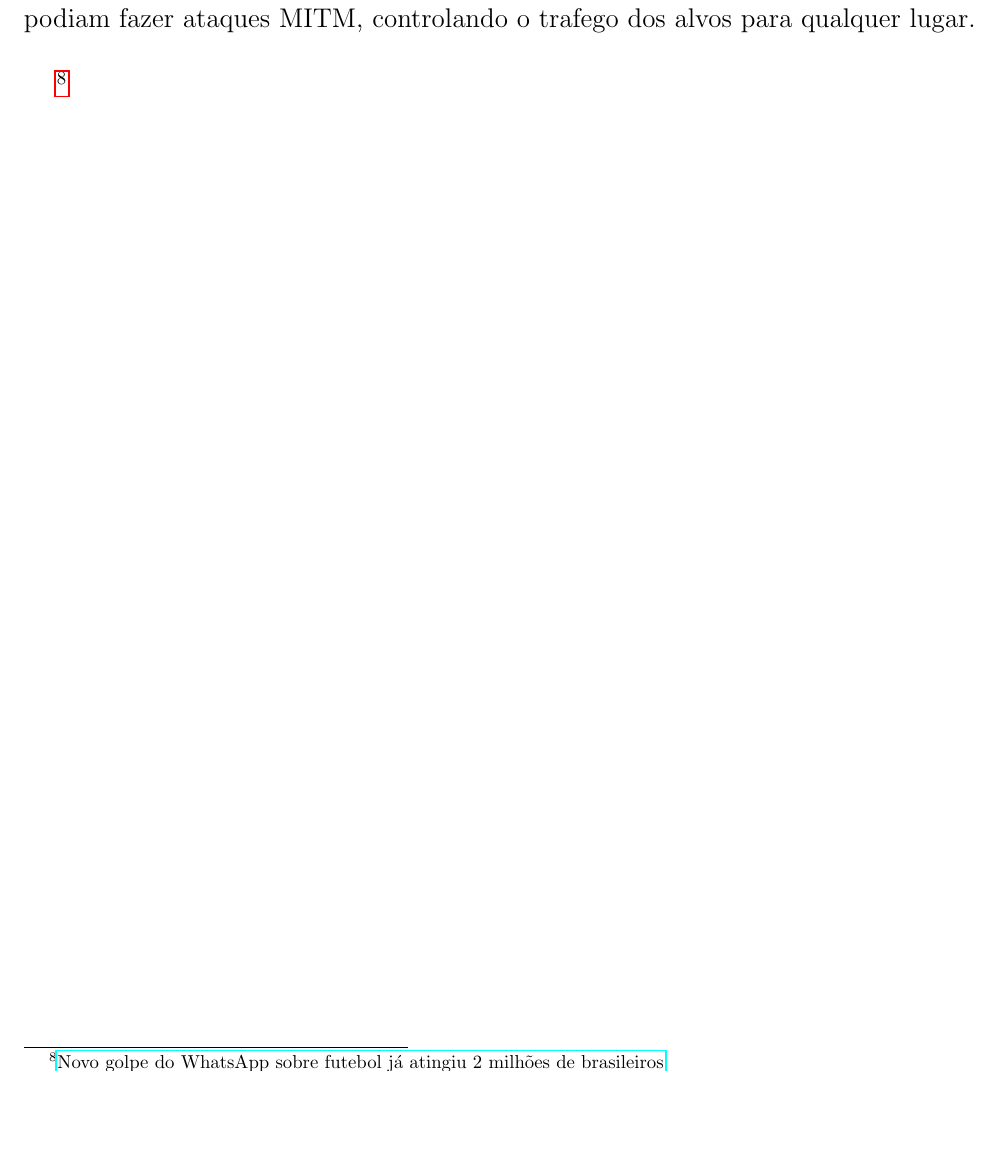
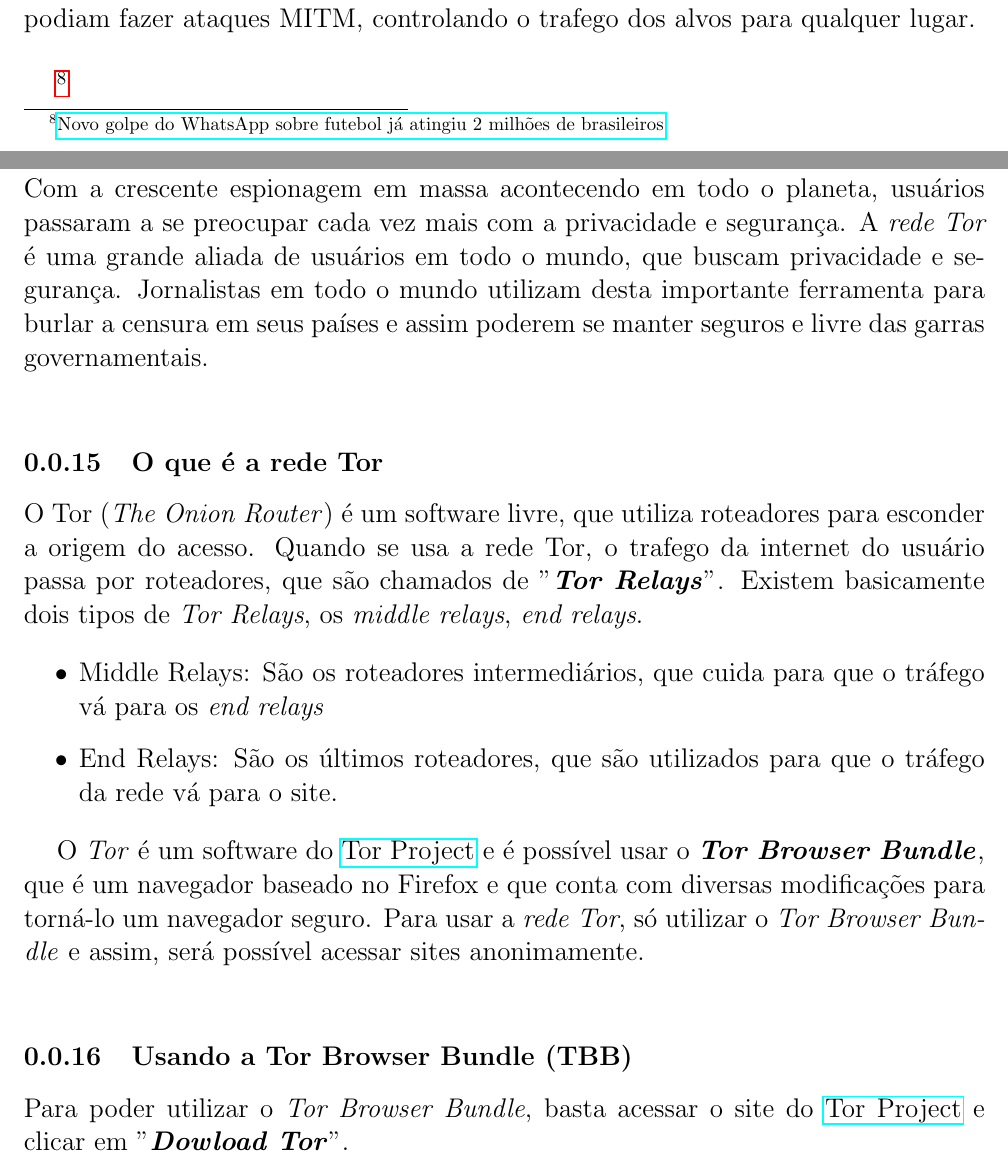
Before and after one commit to wiltonsg/Guia-de-seguranca, a LaTeX document (livro.tex): part of page 21 of 21 before the commit and two parts of pages 21 and 22 of 25 after it, the two joined at a grey line, cut so that both start at the same text, the shorter picture padded with empty space. Compiled offline with pdfLaTeX.

Commit message:
Adicionado uma parte sobre a rede TOr

```diff
--- a/livro.tex
+++ b/livro.tex
@@ -300,6 +300,22 @@ As senhas são certamente uma das partes mais importantes da segurança e da pri
 
 	Não é apenas com golpes do WhatsApp e malwares passado através de APK's de aplicativos que os usuários devem se preocupar. Redes wireless (\textit{WiFi}) nos dias atuais tem se tornado populares e quase que em qualquer lugar se encontra alguma rede wireless e algumas vezes, se encontra hotspots públicos para que a população use-os. Mas os usuários devem ficar atentos à rede que eles se conectam, pois podem ser vítimas de um ataque MITM (\textit{Man In The Midle}). O recente vazamento do \textbf{\textit{WikiLeaks}}, nomeado de \href{https://wikileaks.org/vault7/#Cherry\%20Blossom}{Cherry Blossom}, que faz parte da série de vazamentos do \textit{\textbf{Vault7}}, mostra que a CIA estava utilizando um sistema de hacking para redes wireless. O \textbf{\textit{Charry Blossom}} monitorava redes wireless, inclusive redes públicas e podiam fazer ataques MITM, controlando o trafego dos alvos para qualquer lugar.\\
 
-
 \footnote{\href{https://www.tecmundo.com.br/whatsapp/116247-novo-golpe-whatsapp-futebol-atingiu-2-milhoes-brasileiros.htm}{Novo golpe do WhatsApp sobre futebol já atingiu 2 milhões de brasileiros}}
 
+\pagebreak
+
+\section*{A rede Tor}
+	Com a crescente espionagem em massa acontecendo em todo o planeta, usuários passaram a se preocupar cada vez mais com a privacidade e segurança. A \textit{rede Tor} é uma grande aliada de usuários em todo o mundo, que buscam privacidade e segurança. Jornalistas em todo o mundo utilizam desta importante ferramenta para burlar a censura em seus países e assim poderem se manter seguros e livre das garras governamentais.\\
+
+\subsection{O que é a rede Tor}
+	O Tor (\textit{The Onion Router}) é um software livre, que utiliza roteadores para esconder a origem do acesso. Quando se usa a rede Tor, o trafego da internet do usuário passa por roteadores, que são chamados de "\textbf{\textit{Tor Relays}}". Existem basicamente dois tipos de \textit{Tor Relays}, os \textit{middle relays}, \textit{end relays}.
+
+	\begin{itemize}
+		\item Middle Relays: São os roteadores intermediários, que cuida para que o tráfego vá para os \textit{end relays}
+		\item End Relays: São os últimos roteadores, que são utilizados para que o tráfego da rede vá para o site.
+	\end{itemize}
+
+	O \textit{Tor} é um software do \href{http://torproject.org/}{Tor Project} e é possível usar o \textbf{\textit{Tor Browser Bundle}}, que é um navegador baseado no Firefox e que conta com diversas modificações para torná-lo um navegador seguro. Para usar a \textit{rede Tor}, só utilizar o \textit{Tor Browser Bundle} e assim, será possível acessar sites anonimamente.\\
+
+\subsection{Usando a Tor Browser Bundle (TBB)}
+	Para poder utilizar o \textit{Tor Browser Bundle}, basta acessar o site do \href{http://torproject.org/}{Tor Project} e clicar em "\textit{\textbf{Dowload Tor}}".
```
Also changed, not shown: Captura de tela_2017-06-16_21-34-06.png (added), tbb1.png (added), tbb2.png (added), tbb3.png (added), livro.tex (24 more changed lines), 1 other file.
